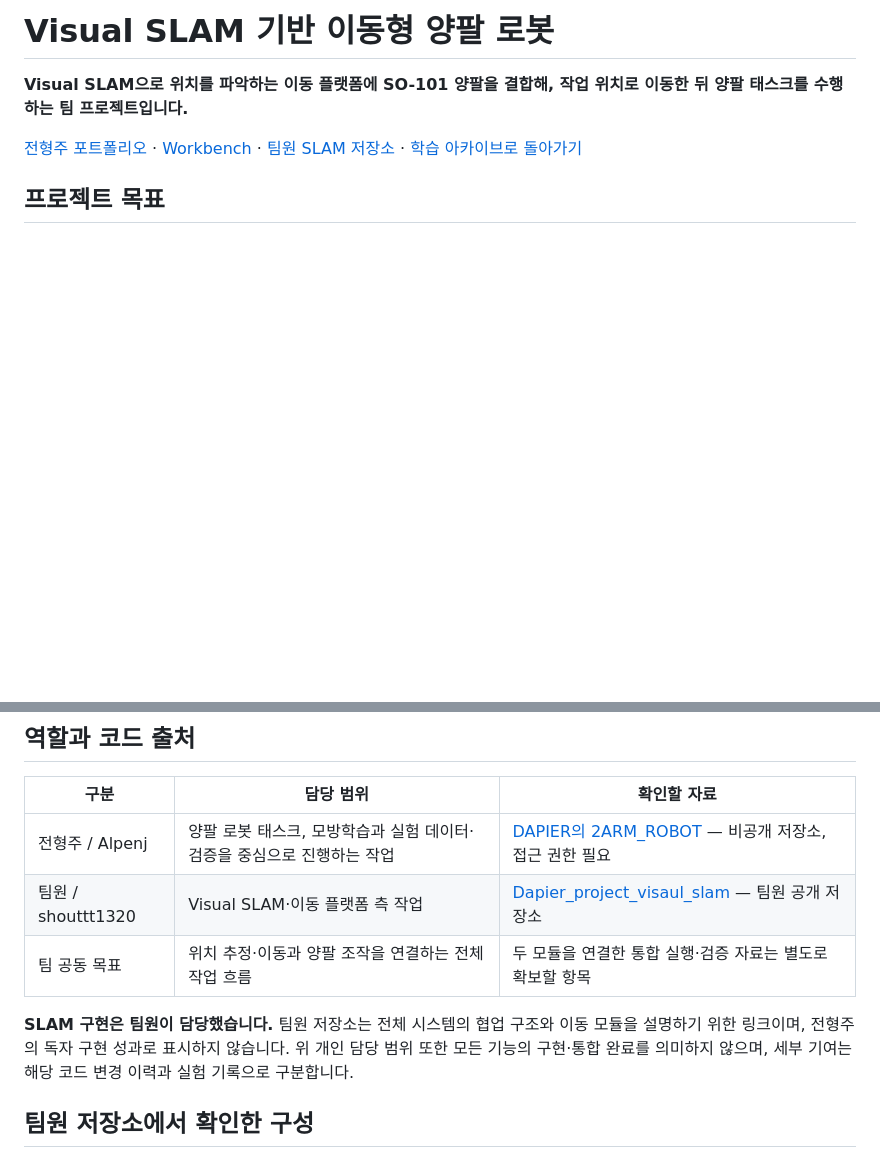
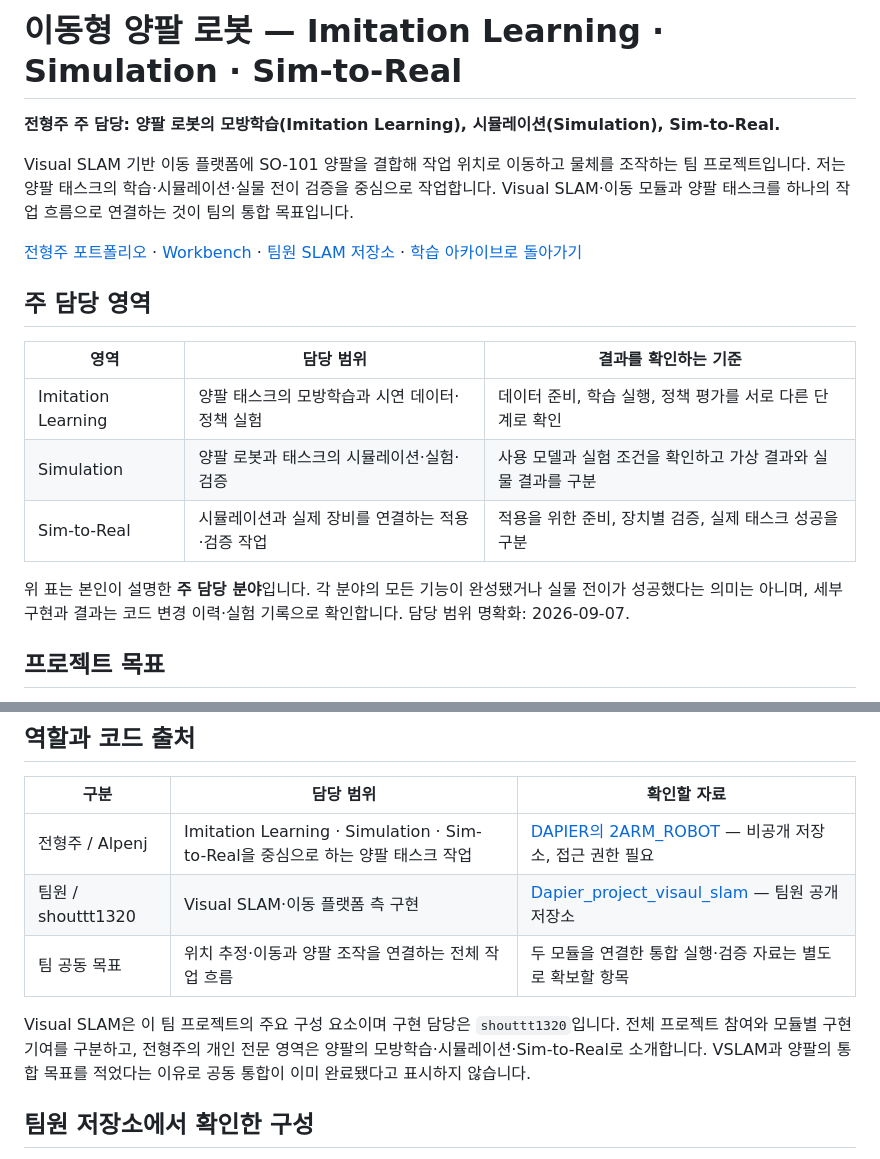
Before and after one commit to Alpenj/physical-ai-lab, a Markdown page: projects/mobile-dual-arm/README.md, 2 parts joined by grey strips. Rendered like a GitHub page; blank space fills up the shorter version.

Commit message:
docs: foreground imitation learning, simulation and sim-to-real ownership

```diff
--- a/projects/mobile-dual-arm/README.md
+++ b/projects/mobile-dual-arm/README.md
@@ -1,8 +1,20 @@
-# Visual SLAM 기반 이동형 양팔 로봇
+# 이동형 양팔 로봇 — Imitation Learning · Simulation · Sim-to-Real
 
-**Visual SLAM으로 위치를 파악하는 이동 플랫폼에 SO-101 양팔을 결합해, 작업 위치로 이동한 뒤 양팔 태스크를 수행하는 팀 프로젝트입니다.**
+**전형주 주 담당: 양팔 로봇의 모방학습(Imitation Learning), 시뮬레이션(Simulation), Sim-to-Real.**
+
+Visual SLAM 기반 이동 플랫폼에 SO-101 양팔을 결합해 작업 위치로 이동하고 물체를 조작하는 팀 프로젝트입니다. 저는 양팔 태스크의 학습·시뮬레이션·실물 전이 검증을 중심으로 작업합니다. Visual SLAM·이동 모듈과 양팔 태스크를 하나의 작업 흐름으로 연결하는 것이 팀의 통합 목표입니다.
 
 [전형주 포트폴리오](https://julianjeonresume.netlify.app/) · [Workbench](https://julianjeonresume.netlify.app/workbench/) · [팀원 SLAM 저장소](https://github.com/shouttt1320/Dapier_project_visaul_slam) · [학습 아카이브로 돌아가기](../../README.md)
+
+## 주 담당 영역
+
+| 영역 | 담당 범위 | 결과를 확인하는 기준 |
+|---|---|---|
+| Imitation Learning | 양팔 태스크의 모방학습과 시연 데이터·정책 실험 | 데이터 준비, 학습 실행, 정책 평가를 서로 다른 단계로 확인 |
+| Simulation | 양팔 로봇과 태스크의 시뮬레이션·실험·검증 | 사용 모델과 실험 조건을 확인하고 가상 결과와 실물 결과를 구분 |
+| Sim-to-Real | 시뮬레이션과 실제 장비를 연결하는 적용·검증 작업 | 적용을 위한 준비, 장치별 검증, 실제 태스크 성공을 구분 |
+
+위 표는 본인이 설명한 **주 담당 분야**입니다. 각 분야의 모든 기능이 완성됐거나 실물 전이가 성공했다는 의미는 아니며, 세부 구현과 결과는 코드 변경 이력·실험 기록으로 확인합니다. 담당 범위 명확화: 2026-09-07.
 
 ## 프로젝트 목표
 
@@ -26,11 +38,11 @@
 
 | 구분 | 담당 범위 | 확인할 자료 |
 |---|---|---|
-| 전형주 / Alpenj | 양팔 로봇 태스크, 모방학습과 실험 데이터·검증을 중심으로 진행하는 작업 | [DAPIER의 2ARM_ROBOT](https://github.com/Alpenj/DAPIER/tree/main/2ARM_ROBOT) — 비공개 저장소, 접근 권한 필요 |
-| 팀원 / shouttt1320 | Visual SLAM·이동 플랫폼 측 작업 | [Dapier_project_visaul_slam](https://github.com/shouttt1320/Dapier_project_visaul_slam) — 팀원 공개 저장소 |
+| 전형주 / Alpenj | Imitation Learning · Simulation · Sim-to-Real을 중심으로 하는 양팔 태스크 작업 | [DAPIER의 2ARM_ROBOT](https://github.com/Alpenj/DAPIER/tree/main/2ARM_ROBOT) — 비공개 저장소, 접근 권한 필요 |
+| 팀원 / shouttt1320 | Visual SLAM·이동 플랫폼 측 구현 | [Dapier_project_visaul_slam](https://github.com/shouttt1320/Dapier_project_visaul_slam) — 팀원 공개 저장소 |
 | 팀 공동 목표 | 위치 추정·이동과 양팔 조작을 연결하는 전체 작업 흐름 | 두 모듈을 연결한 통합 실행·검증 자료는 별도로 확보할 항목 |
 
-**SLAM 구현은 팀원이 담당했습니다.** 팀원 저장소는 전체 시스템의 협업 구조와 이동 모듈을 설명하기 위한 링크이며, 전형주의 독자 구현 성과로 표시하지 않습니다. 위 개인 담당 범위 또한 모든 기능의 구현·통합 완료를 의미하지 않으며, 세부 기여는 해당 코드 변경 이력과 실험 기록으로 구분합니다.
+Visual SLAM은 이 팀 프로젝트의 주요 구성 요소이며 구현 담당은 `shouttt1320`입니다. 전체 프로젝트 참여와 모듈별 구현 기여를 구분하고, 전형주의 개인 전문 영역은 양팔의 모방학습·시뮬레이션·Sim-to-Real로 소개합니다. VSLAM과 양팔의 통합 목표를 적었다는 이유로 공동 통합이 이미 완료됐다고 표시하지 않습니다.
 
 ## 팀원 저장소에서 확인한 구성
 
```
